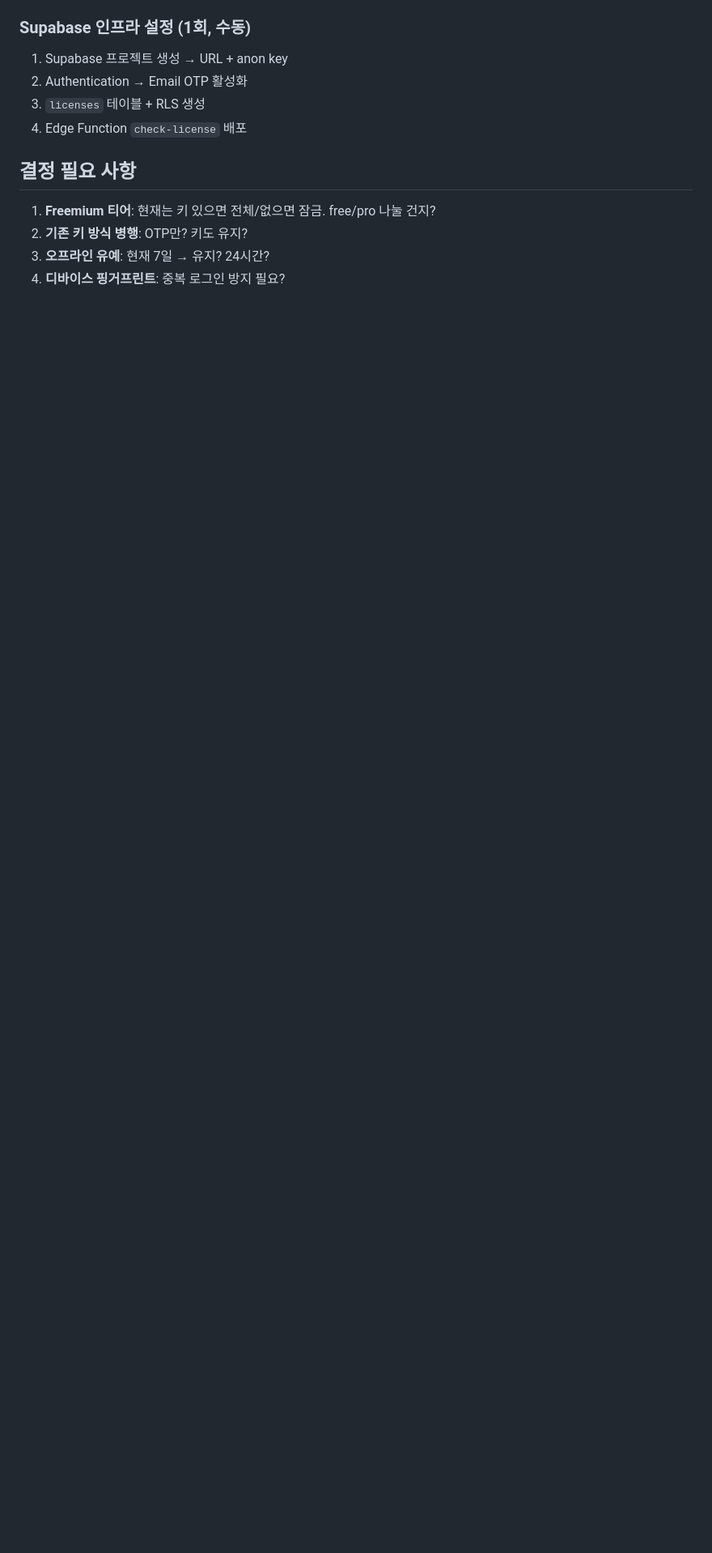
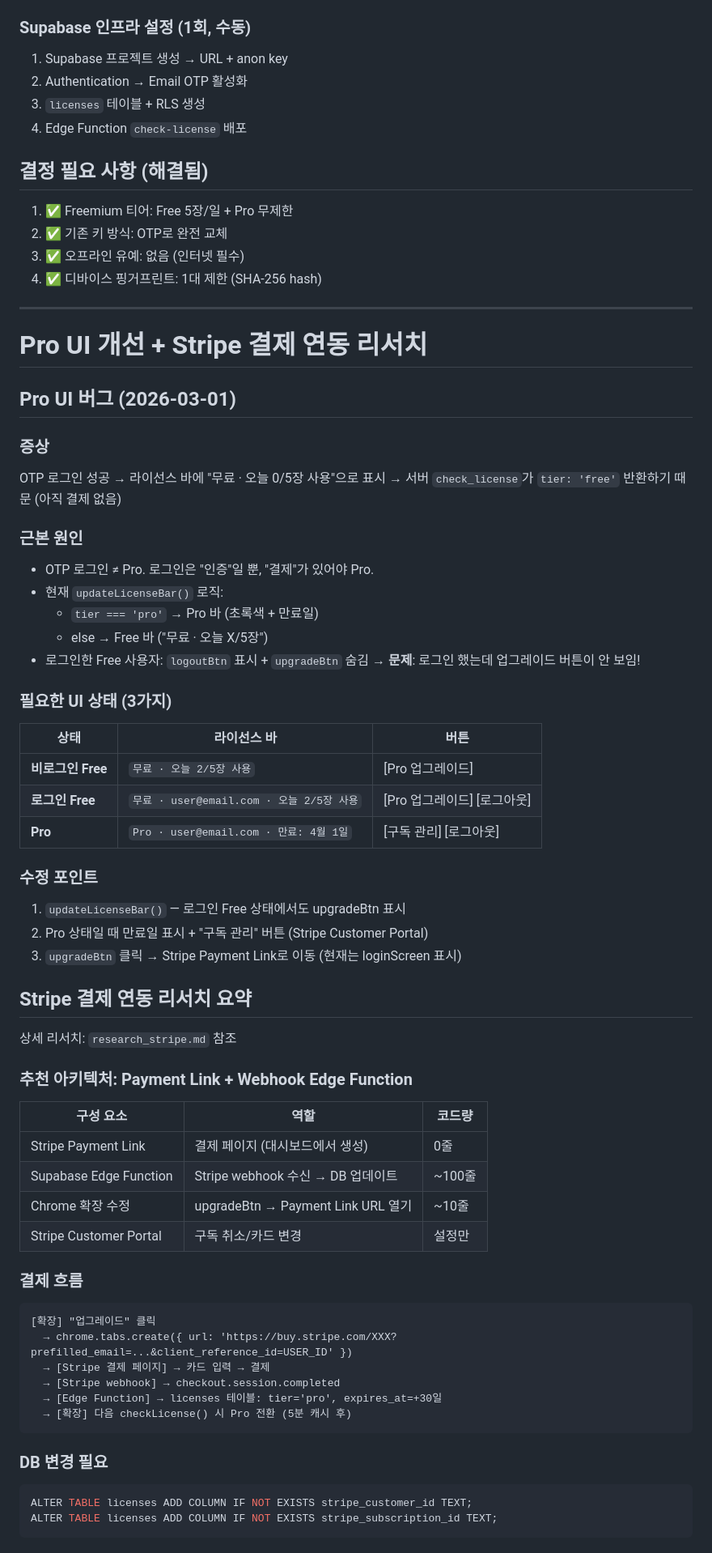
Before and after one commit to samueljeong/whisk-automator, a Markdown page: research.md, the part around one of its changes. Shown at 81% size. GitHub-like rendering; blank space fills up the shorter version.

Commit message:
Auto-commit: research.md

````diff
--- a/research.md
+++ b/research.md
@@ -369,8 +369,69 @@ function simulateClick(element) {
 3. `licenses` 테이블 + RLS 생성
 4. Edge Function `check-license` 배포
 
-## 결정 필요 사항
-1. **Freemium 티어**: 현재는 키 있으면 전체/없으면 잠금. free/pro 나눌 건지?
-2. **기존 키 방식 병행**: OTP만? 키도 유지?
-3. **오프라인 유예**: 현재 7일 → 유지? 24시간?
-4. **디바이스 핑거프린트**: 중복 로그인 방지 필요?
+## 결정 필요 사항 (해결됨)
+1. ✅ Freemium 티어: Free 5장/일 + Pro 무제한
+2. ✅ 기존 키 방식: OTP로 완전 교체
+3. ✅ 오프라인 유예: 없음 (인터넷 필수)
+4. ✅ 디바이스 핑거프린트: 1대 제한 (SHA-256 hash)
+
+---
+
+# Pro UI 개선 + Stripe 결제 연동 리서치
+
+## Pro UI 버그 (2026-03-01)
+
+### 증상
+OTP 로그인 성공 → 라이선스 바에 "무료 · 오늘 0/5장 사용"으로 표시
+→ 서버 `check_license`가 `tier: 'free'` 반환하기 때문 (아직 결제 없음)
+
+### 근본 원인
+- OTP 로그인 ≠ Pro. 로그인은 "인증"일 뿐, "결제"가 있어야 Pro.
+- 현재 `updateLicenseBar()` 로직:
+  - `tier === 'pro'` → Pro 바 (초록색 + 만료일)
+  - else → Free 바 ("무료 · 오늘 X/5장")
+- 로그인한 Free 사용자: `logoutBtn` 표시 + `upgradeBtn` 숨김
+  → **문제**: 로그인 했는데 업그레이드 버튼이 안 보임!
+
+### 필요한 UI 상태 (3가지)
+
+| 상태 | 라이선스 바 | 버튼 |
+|------|-----------|------|
+| **비로그인 Free** | `무료 · 오늘 2/5장 사용` | [Pro 업그레이드] |
+| **로그인 Free** | `무료 · user@email.com · 오늘 2/5장 사용` | [Pro 업그레이드] [로그아웃] |
+| **Pro** | `Pro · user@email.com · 만료: 4월 1일` | [구독 관리] [로그아웃] |
+
+### 수정 포인트
+1. `updateLicenseBar()` — 로그인 Free 상태에서도 upgradeBtn 표시
+2. Pro 상태일 때 만료일 표시 + "구독 관리" 버튼 (Stripe Customer Portal)
+3. `upgradeBtn` 클릭 → Stripe Payment Link로 이동 (현재는 loginScreen 표시)
+
+## Stripe 결제 연동 리서치 요약
+
+상세 리서치: `research_stripe.md` 참조
+
+### 추천 아키텍처: Payment Link + Webhook Edge Function
+
+| 구성 요소 | 역할 | 코드량 |
+|-----------|------|--------|
+| Stripe Payment Link | 결제 페이지 (대시보드에서 생성) | 0줄 |
+| Supabase Edge Function | Stripe webhook 수신 → DB 업데이트 | ~100줄 |
+| Chrome 확장 수정 | upgradeBtn → Payment Link URL 열기 | ~10줄 |
+| Stripe Customer Portal | 구독 취소/카드 변경 | 설정만 |
+
+### 결제 흐름
+```
+[확장] "업그레이드" 클릭
+  → chrome.tabs.create({ url: 'https://buy.stripe.com/XXX?prefilled_email=...&client_reference_id=USER_ID' })
+  → [Stripe 결제 페이지] → 카드 입력 → 결제
+  → [Stripe webhook] → checkout.session.completed
+  → [Edge Function] → licenses 테이블: tier='pro', expires_at=+30일
+  → [확장] 다음 checkLicense() 시 Pro 전환 (5분 캐시 후)
+```
+
+### DB 변경 필요
+```sql
+ALTER TABLE licenses ADD COLUMN IF NOT EXISTS stripe_customer_id TEXT;
+ALTER TABLE licenses ADD COLUMN IF NOT EXISTS stripe_subscription_id TEXT;
+```
+
````
Also changed, not shown: other parts of research.md (+6 -0 lines).
